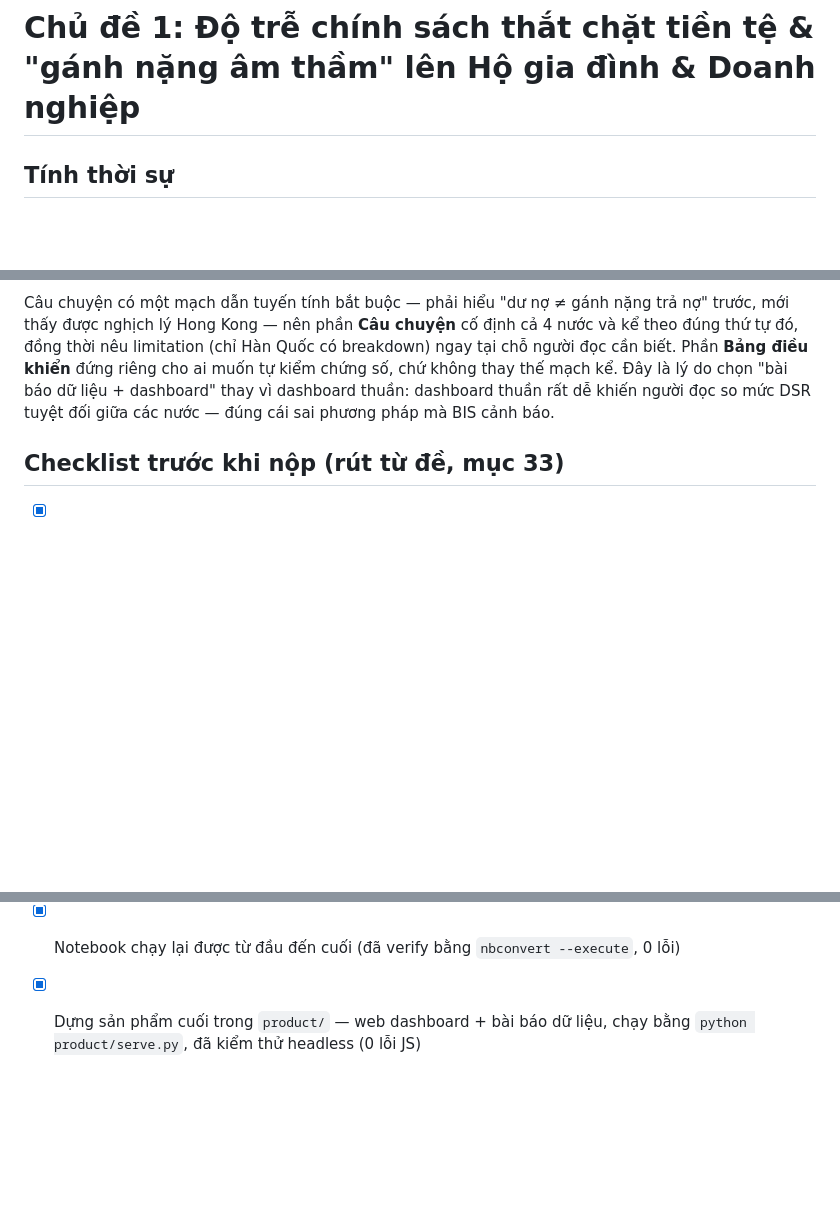
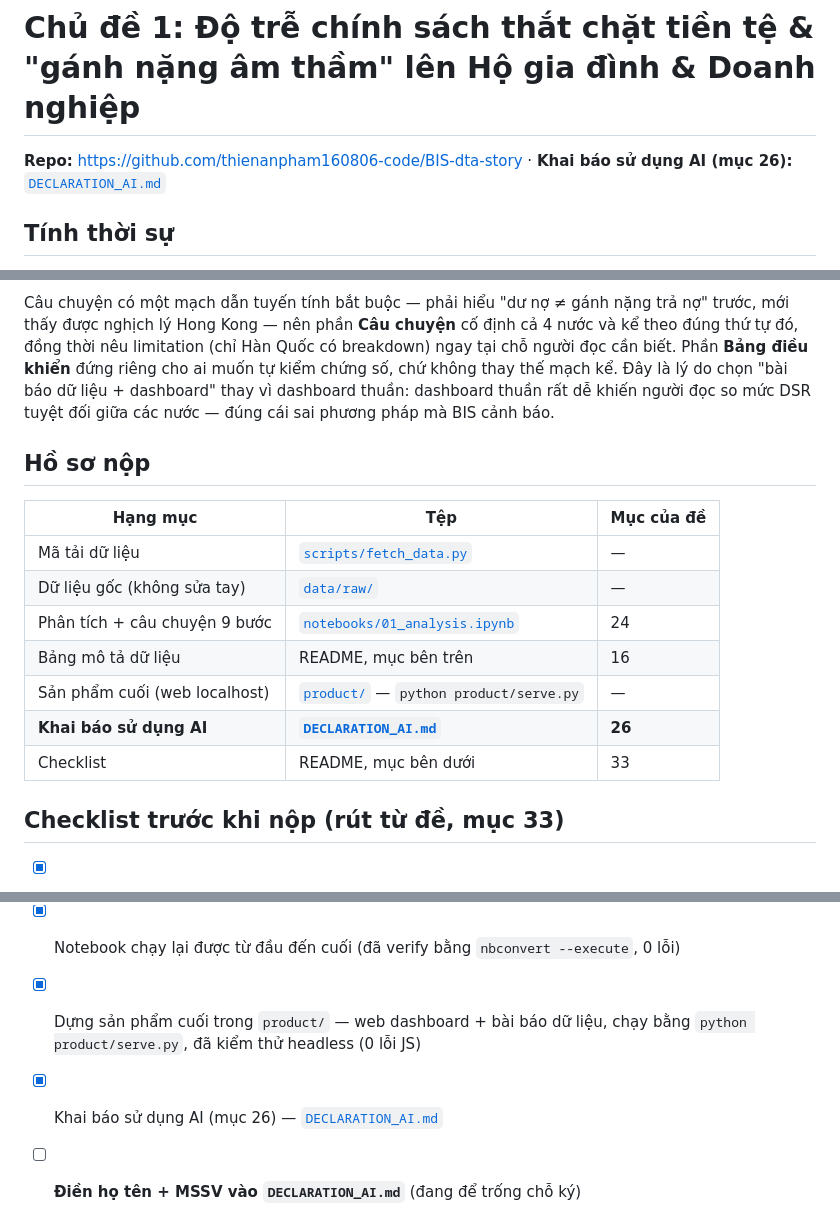
Before and after one commit to thienanpham160806-code/BIS-dta-story, a Markdown page: bis_project/README.md, 3 parts joined by grey strips. GitHub-like rendering; blank space fills up the shorter version.

```diff
--- a/bis_project/README.md
+++ b/bis_project/README.md
@@ -1,4 +1,7 @@
 # Chủ đề 1: Độ trễ chính sách thắt chặt tiền tệ & "gánh nặng âm thầm" lên Hộ gia đình & Doanh nghiệp
+
+**Repo:** <https://github.com/thienanpham160806-code/BIS-dta-story>
+· **Khai báo sử dụng AI (mục 26):** [`DECLARATION_AI.md`](DECLARATION_AI.md)
 
 ## Tính thời sự
 Sau chu kỳ tăng lãi suất toàn cầu để chống lạm phát (2022–2023), chi phí vốn duy trì ở mức
@@ -167,6 +170,18 @@ chứ không thay thế mạch kể. Đây là lý do chọn "bài báo dữ li
 dashboard thuần: dashboard thuần rất dễ khiến người đọc so mức DSR tuyệt đối giữa các nước —
 đúng cái sai phương pháp mà BIS cảnh báo.
 
+## Hồ sơ nộp
+
+| Hạng mục | Tệp | Mục của đề |
+|---|---|---|
+| Mã tải dữ liệu | [`scripts/fetch_data.py`](scripts/fetch_data.py) | — |
+| Dữ liệu gốc (không sửa tay) | [`data/raw/`](data/raw/) | — |
+| Phân tích + câu chuyện 9 bước | [`notebooks/01_analysis.ipynb`](notebooks/01_analysis.ipynb) | 24 |
+| Bảng mô tả dữ liệu | README, mục bên trên | 16 |
+| Sản phẩm cuối (web localhost) | [`product/`](product/) — `python product/serve.py` | — |
+| **Khai báo sử dụng AI** | [**`DECLARATION_AI.md`**](DECLARATION_AI.md) | **26** |
+| Checklist | README, mục bên dưới | 33 |
+
 ## Checklist trước khi nộp (rút từ đề, mục 33)
 - [x] Đã chạy `fetch_data.py` thành công, có raw CSV cho cả 4 bộ (DSR, credit, policy, NPL)
       — URL BIS cũ trả 404, đã dò lại và chuyển sang SDMX API v2 (xem ghi chú kỹ thuật trên)
@@ -180,3 +195,5 @@ dashboard thuần: dashboard thuần rất dễ khiến người đọc so mức
 - [x] Notebook chạy lại được từ đầu đến cuối (đã verify bằng `nbconvert --execute`, 0 lỗi)
 - [x] Dựng sản phẩm cuối trong `product/` — web dashboard + bài báo dữ liệu,
       chạy bằng `python product/serve.py`, đã kiểm thử headless (0 lỗi JS)
+- [x] Khai báo sử dụng AI (mục 26) — [`DECLARATION_AI.md`](DECLARATION_AI.md)
+- [ ] **Điền họ tên + MSSV vào `DECLARATION_AI.md`** (đang để trống chỗ ký)
```
Also changed, not shown: bis_project/DECLARATION_AI.md (added, +192 -0 lines).
